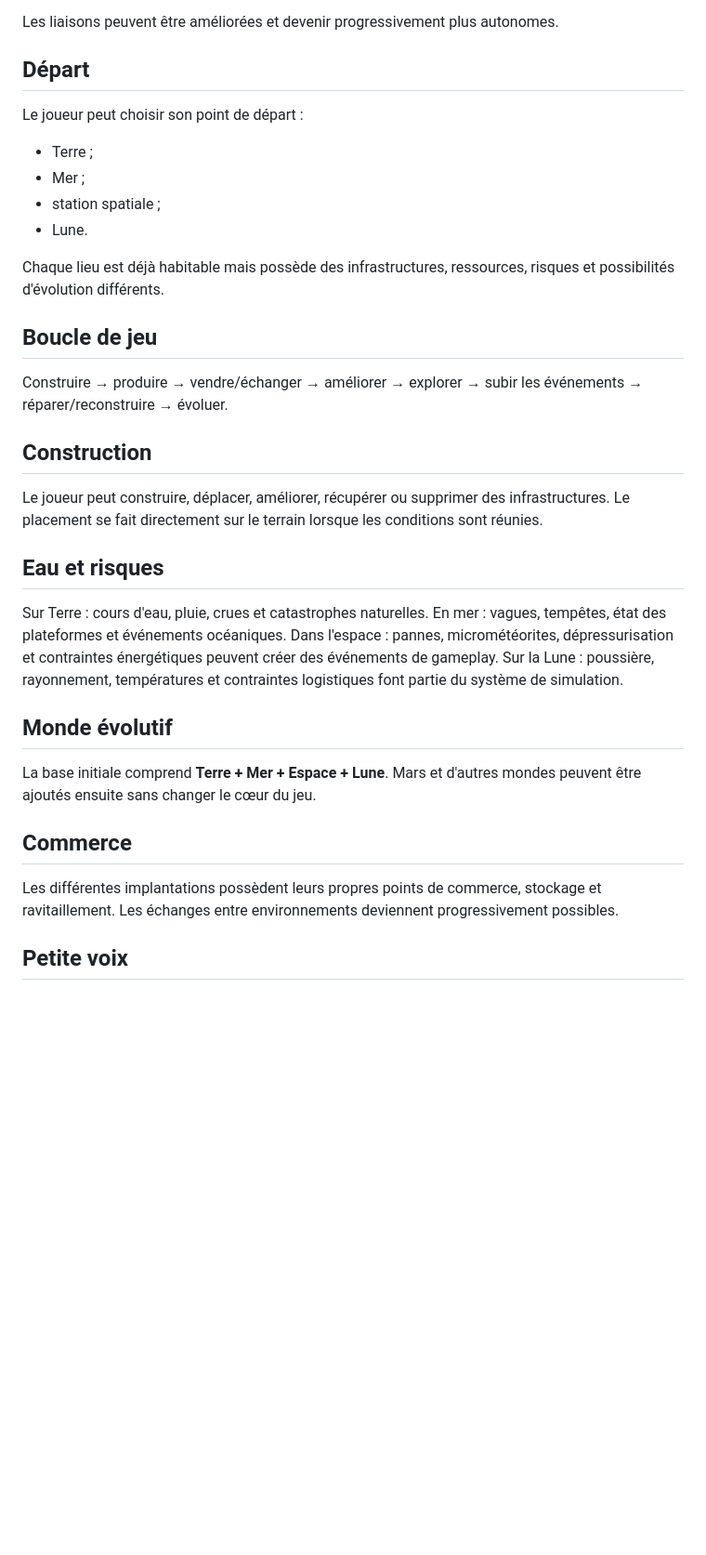
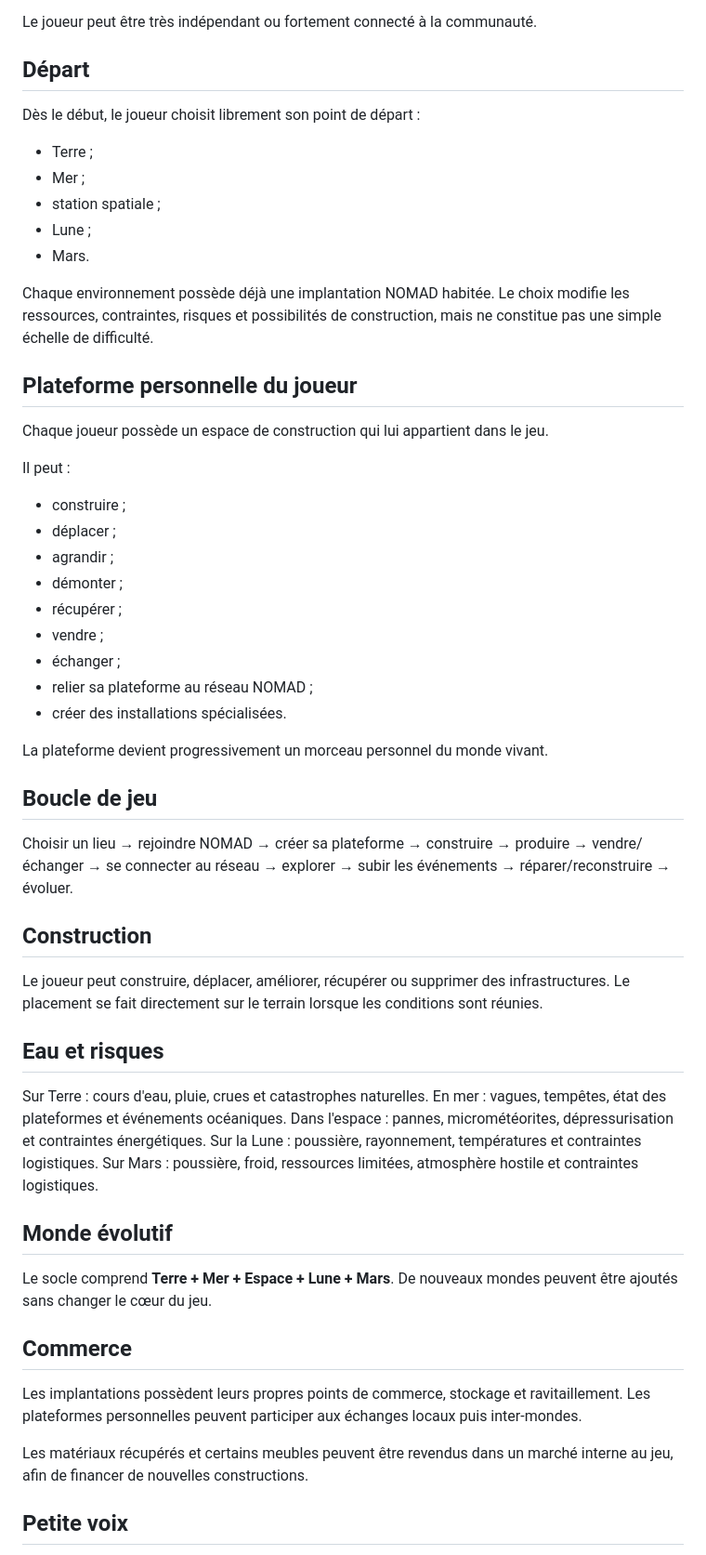
Before and after one commit to nomadcell01/NOMADCELL01-, a Markdown page: GAME/DESIGN.md, the part around one of its changes. Shown at 93% size. Rendered like a GitHub page; blank space fills up the shorter version.

```diff
--- a/GAME/DESIGN.md
+++ b/GAME/DESIGN.md
@@ -79,18 +134,35 @@ Les joueurs peuvent développer :
 - nouvelles infrastructures.
 
-Les liaisons peuvent être améliorées et devenir progressivement plus autonomes.
+Le joueur peut être très indépendant ou fortement connecté à la communauté.
 
 ## Départ
-Le joueur peut choisir son point de départ :
+Dès le début, le joueur choisit librement son point de départ :
 - Terre ;
 - Mer ;
 - station spatiale ;
-- Lune.
+- Lune ;
+- Mars.
 
-Chaque lieu est déjà habitable mais possède des infrastructures, ressources, risques et possibilités d'évolution différents.
+Chaque environnement possède déjà une implantation NOMAD habitée. Le choix modifie les ressources, contraintes, risques et possibilités de construction, mais ne constitue pas une simple échelle de difficulté.
+
+## Plateforme personnelle du joueur
+Chaque joueur possède un espace de construction qui lui appartient dans le jeu.
+
+Il peut :
+- construire ;
+- déplacer ;
+- agrandir ;
+- démonter ;
+- récupérer ;
+- vendre ;
+- échanger ;
+- relier sa plateforme au réseau NOMAD ;
+- créer des installations spécialisées.
+
+La plateforme devient progressivement un morceau personnel du monde vivant.
 
 ## Boucle de jeu
-Construire → produire → vendre/échanger → améliorer → explorer → subir les événements → réparer/reconstruire → évoluer.
+Choisir un lieu → rejoindre NOMAD → créer sa plateforme → construire → produire → vendre/échanger → se connecter au réseau → explorer → subir les événements → réparer/reconstruire → évoluer.
 
 ## Construction
 Le joueur peut construire, déplacer, améliorer, récupérer ou supprimer des infrastructures. Le placement se fait directement sur le terrain lorsque les conditions sont réunies.
@@ -98,14 +170,17 @@ Le joueur peut construire, déplacer, améliorer, récupérer ou supprimer des i
 ## Eau et risques
 Sur Terre : cours d'eau, pluie, crues et catastrophes naturelles.
 En mer : vagues, tempêtes, état des plateformes et événements océaniques.
-Dans l'espace : pannes, micrométéorites, dépressurisation et contraintes énergétiques peuvent créer des événements de gameplay.
-Sur la Lune : poussière, rayonnement, températures et contraintes logistiques font partie du système de simulation.
+Dans l'espace : pannes, micrométéorites, dépressurisation et contraintes énergétiques.
+Sur la Lune : poussière, rayonnement, températures et contraintes logistiques.
+Sur Mars : poussière, froid, ressources limitées, atmosphère hostile et contraintes logistiques.
 
 ## Monde évolutif
-La base initiale comprend **Terre + Mer + Espace + Lune**. Mars et d'autres mondes peuvent être ajoutés ensuite sans changer le cœur du jeu.
+Le socle comprend **Terre + Mer + Espace + Lune + Mars**. De nouveaux mondes peuvent être ajoutés sans changer le cœur du jeu.
 
 ## Commerce
-Les différentes implantations possèdent leurs propres points de commerce, stockage et ravitaillement. Les échanges entre environnements deviennent progressivement possibles.
+Les implantations possèdent leurs propres points de commerce, stockage et ravitaillement. Les plateformes personnelles peuvent participer aux échanges locaux puis inter-mondes.
+
+Les matériaux récupérés et certains meubles peuvent être revendus dans un marché interne au jeu, afin de financer de nouvelles constructions.
 
 ## Petite voix
 Elle observe et prévient sans décider à la place du joueur. Son humour réagit aux conséquences des choix.
```
Also changed, not shown: other parts of GAME/DESIGN.md (+90 -35 lines).
